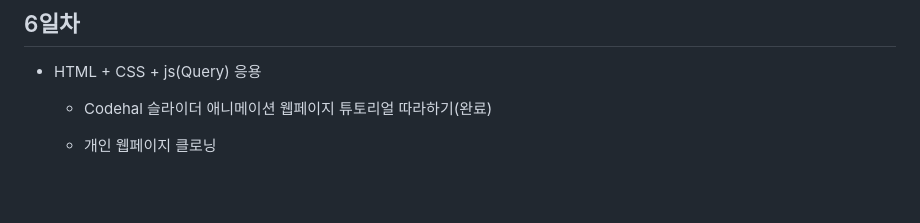
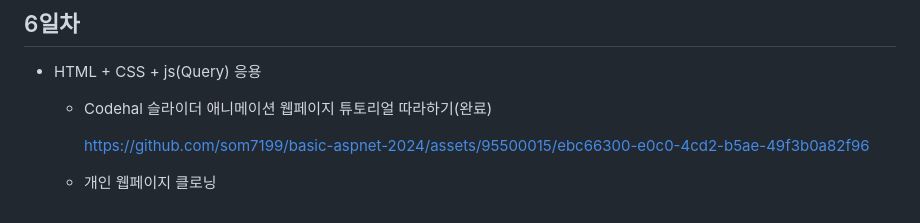
Before and after one commit to som7199/basic-aspnet-2024, a Markdown page: README.md, the part around the change. Drawn GitHub-style; blank space fills up the shorter version.

```diff
--- a/README.md
+++ b/README.md
@@ -202,5 +202,7 @@ IoT 개발자 과정 ASP.NET 리포지토리
 - HTML + CSS + js(Query) 응용
     - Codehal 슬라이더 애니메이션 웹페이지 튜토리얼 따라하기(완료)
 
+        https://github.com/som7199/basic-aspnet-2024/assets/95500015/ebc66300-e0c0-4cd2-b5ae-49f3b0a82f96
+
 
     - 개인 웹페이지 클로닝
```
